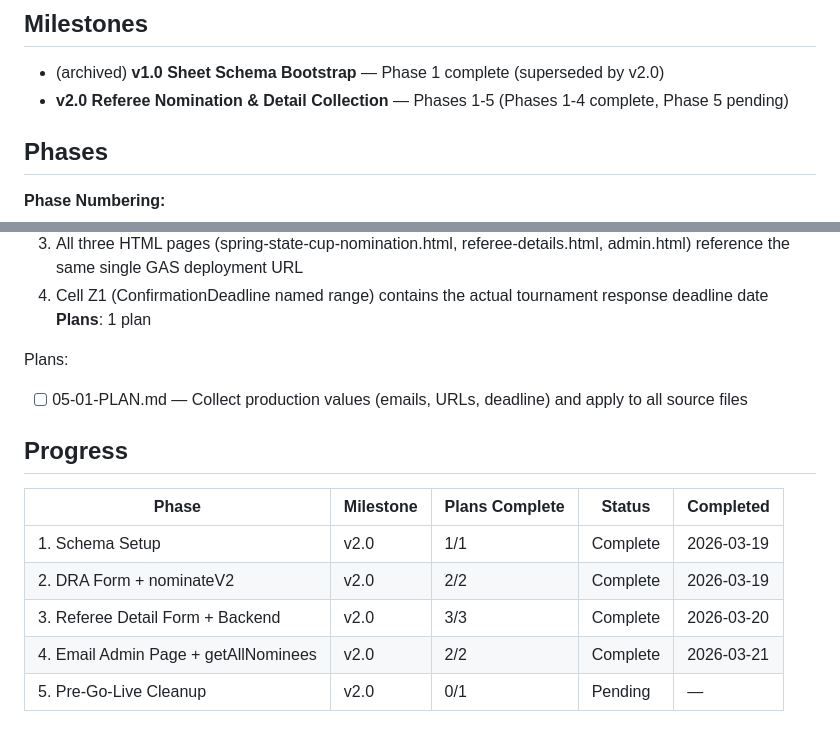
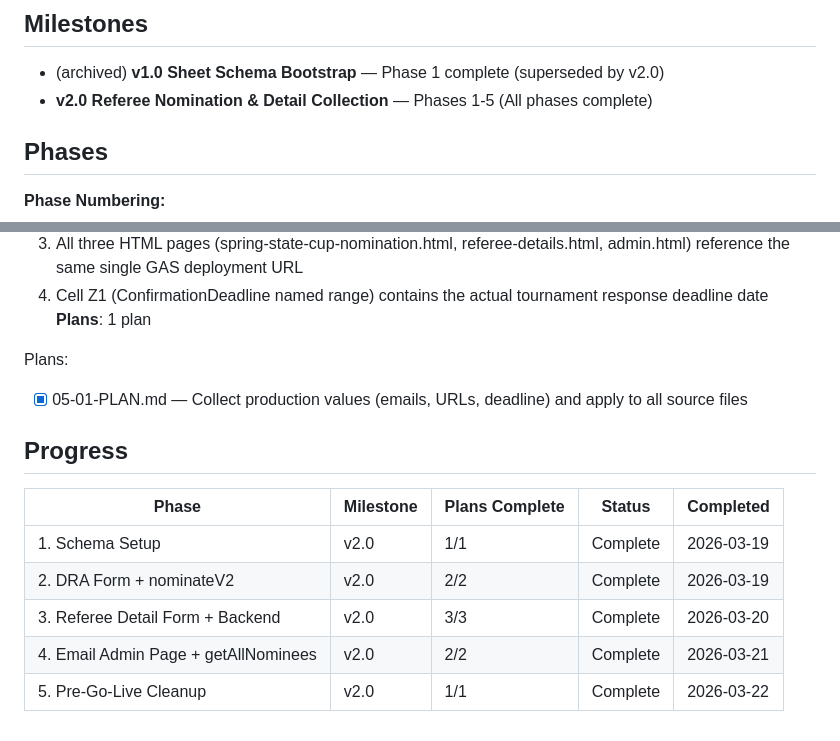
Before and after one commit to 615jess/statecup-refnoms, a Markdown page: .planning/ROADMAP.md, 2 parts joined by grey strips. Drawn GitHub-style.

Commit message:
docs(05): complete Pre-Go-Live Cleanup phase
Co-Authored-By: Claude Opus 4.6 <noreply@anthropic.com>

```diff
--- a/.planning/ROADMAP.md
+++ b/.planning/ROADMAP.md
@@ -7,7 +7,7 @@ v2.0 pivots from a DRA-provides-all workflow to a referee-provides-own-details w
 ## Milestones
 
 - (archived) **v1.0 Sheet Schema Bootstrap** — Phase 1 complete (superseded by v2.0)
-- **v2.0 Referee Nomination & Detail Collection** — Phases 1-5 (Phases 1-4 complete, Phase 5 pending)
+- **v2.0 Referee Nomination & Detail Collection** — Phases 1-5 (All phases complete)
 
 ## Phases
 
@@ -100,7 +100,7 @@ Plans:
 **Plans**: 1 plan
 
 Plans:
-- [ ] 05-01-PLAN.md — Collect production values (emails, URLs, deadline) and apply to all source files
+- [x] 05-01-PLAN.md — Collect production values (emails, URLs, deadline) and apply to all source files
 
 ## Progress
 
@@ -110,4 +110,4 @@ Plans:
 | 2. DRA Form + nominateV2 | v2.0 | 2/2 | Complete | 2026-03-19 |
 | 3. Referee Detail Form + Backend | v2.0 | 3/3 | Complete | 2026-03-20 |
 | 4. Email Admin Page + getAllNominees | v2.0 | 2/2 | Complete | 2026-03-21 |
-| 5. Pre-Go-Live Cleanup | v2.0 | 0/1 | Pending | — |
+| 5. Pre-Go-Live Cleanup | v2.0 | 1/1 | Complete | 2026-03-22 |
```
Also changed, not shown: other parts of .planning/ROADMAP.md (+1 -1 lines), 1 other file.
